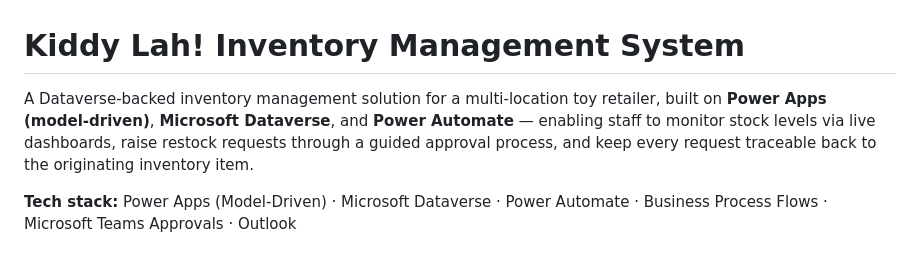
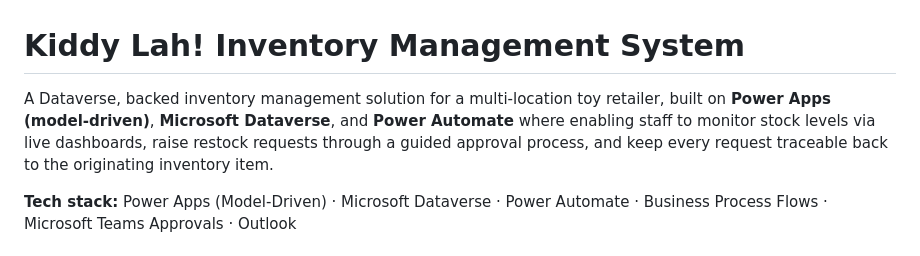
Before and after one commit to bacdillon/AutomationPlayground, a Markdown page: PowerPlatform/Inventory Management/README-inventory.md, the part around the change. Rendered like a GitHub page.

Commit message:
Update README-inventory.md for improved clarity
Corrected phrasing in the project description for clarity.

```diff
--- a/PowerPlatform/Inventory Management/README-inventory.md
+++ b/PowerPlatform/Inventory Management/README-inventory.md
@@ -1,6 +1,6 @@
 # Kiddy Lah! Inventory Management System
 
-A Dataverse-backed inventory management solution for a multi-location toy retailer, built on **Power Apps (model-driven)**, **Microsoft Dataverse**, and **Power Automate** — enabling staff to monitor stock levels via live dashboards, raise restock requests through a guided approval process, and keep every request traceable back to the originating inventory item.
+A Dataverse, backed inventory management solution for a multi-location toy retailer, built on **Power Apps (model-driven)**, **Microsoft Dataverse**, and **Power Automate** where enabling staff to monitor stock levels via live dashboards, raise restock requests through a guided approval process, and keep every request traceable back to the originating inventory item.
 
 **Tech stack:** Power Apps (Model-Driven) · Microsoft Dataverse · Power Automate · Business Process Flows · Microsoft Teams Approvals · Outlook
 
```
